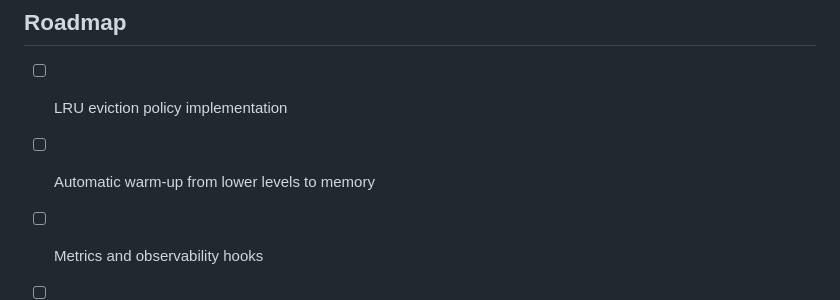
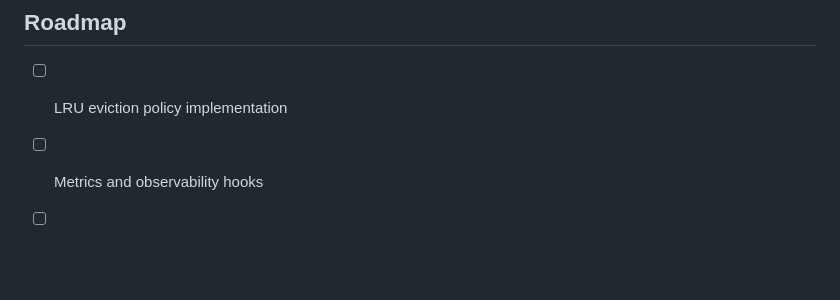
Before and after one commit to oliverkuchies/cacheforge, a Markdown page: README.md, the part around the change. GitHub-like rendering; blank space fills up the shorter version.

Commit message:
Remove automatic warm-up from roadmap
Removed the automatic warm-up feature from the roadmap.

```diff
--- a/README.md
+++ b/README.md
@@ -681,7 +681,6 @@ MIT License - see LICENSE file for details
 ## Roadmap
 
 - [ ] LRU eviction policy implementation
-- [ ] Automatic warm-up from lower levels to memory
 - [ ] Metrics and observability hooks
 - [ ] Additional cache backends (Memcached, DynamoDB)
 - [ ] Cache stampede protection
```
